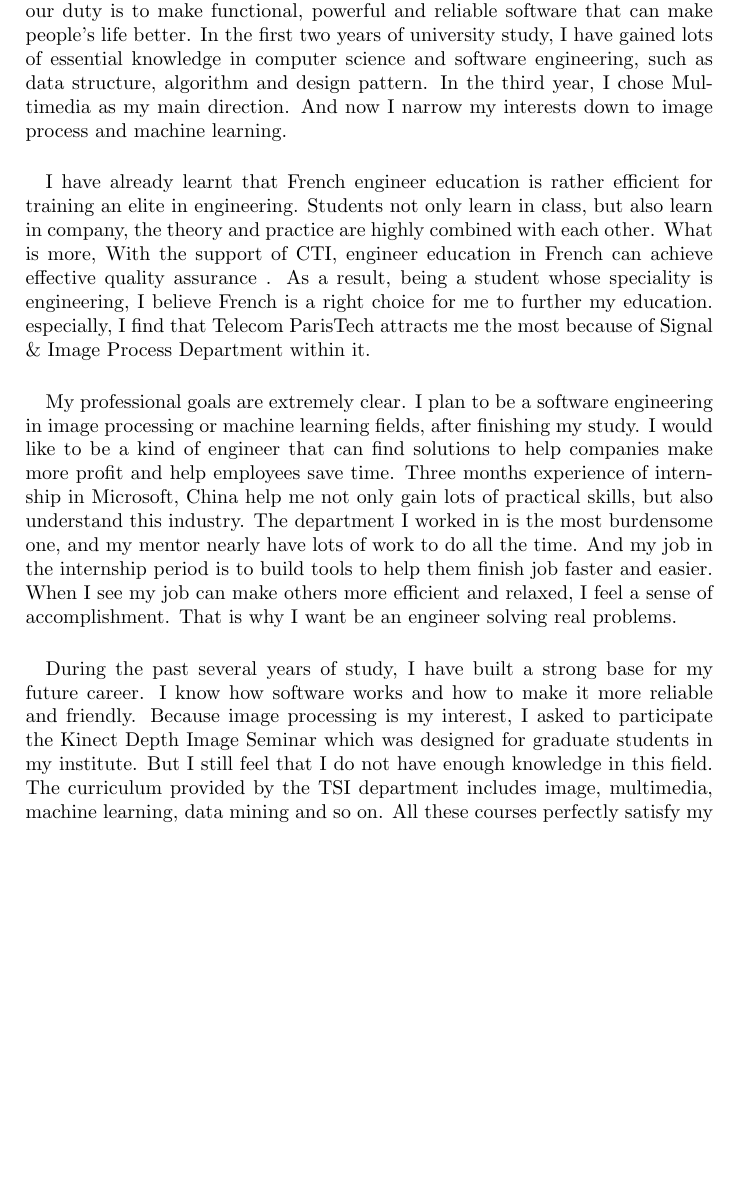
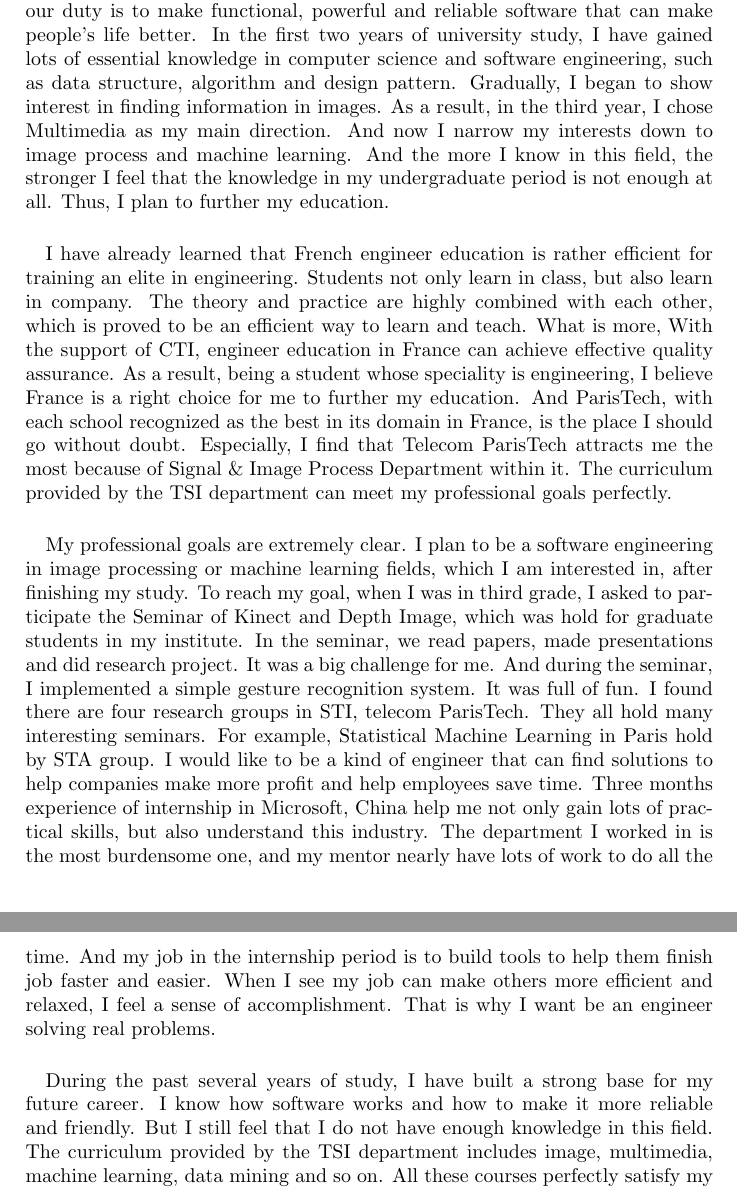
Before and after one commit to lutianming/CV, a LaTeX document (statement_of_purpose.tex): part of the page before the commit and two parts of pages 1 and 2 of 2 after it, the two joined at a grey line, cut so that both start at the same text, the shorter picture padded with empty space. Compiled offline with pdfLaTeX.

Commit message:
update statement of purpose

```diff
--- a/statement_of_purpose.tex
+++ b/statement_of_purpose.tex
@@ -7,11 +7,12 @@
 \begin{document}
 \maketitle
 \paragraph{}
-I can still remember that in the first class of Software Engineering, our professor told us that software is one of the most complex systems in the world and our duty is to make functional, powerful and reliable software that can make people's life better. In the first two years of university study, I have gained lots of essential knowledge in computer science and software engineering, such as data structure, algorithm and design pattern. In the third year, I chose Multimedia as my main direction. And now I narrow my interests down to image process and machine learning.
+I can still remember that in the first class of Software Engineering, our professor told us that software is one of the most complex systems in the world and our duty is to make functional, powerful and reliable software that can make people's life better. In the first two years of university study, I have gained lots of essential knowledge in computer science and software engineering, such as data structure, algorithm and design pattern. Gradually, I began to show interest in finding information in images. As a result, in the third year, I chose Multimedia as my main direction. And now I narrow my interests down to image process and machine learning.
+And the more I know in this field, the stronger I feel that the knowledge in my undergraduate period is not enough at all. Thus, I plan to further my education.
 \paragraph{}
-I have already learnt that French engineer education is rather efficient for training an elite in engineering. Students not only learn in class, but also learn in company, the theory and practice are highly combined with each other. What is more, With the support of CTI, engineer education in French can achieve effective quality assurance . As a result, being a student whose speciality is engineering, I believe French is a right choice for me to further my education. especially, I find that Telecom ParisTech attracts me the most because of Signal \& Image Process Department within it.
+I have already learned that French engineer education is rather efficient for training an elite in engineering. Students not only learn in class, but also learn in company. The theory and practice are highly combined with each other, which is proved to be an efficient way to learn and teach. What is more, With the support of CTI, engineer education in France can achieve effective quality assurance. As a result, being a student whose speciality is engineering, I believe France is a right choice for me to further my education. And ParisTech, with each school recognized as the best in its domain in France, is the place I should go without doubt. Especially, I find that Telecom ParisTech attracts me the most because of Signal \& Image Process Department within it. The curriculum provided by the TSI department can meet my professional goals perfectly.
 \paragraph{}
-My professional goals are extremely clear. I plan to be a software engineering in image processing or machine learning fields, after finishing my study. I would like to be a kind of engineer that can find solutions to help companies make more profit and help employees save time. Three months experience of internship in Microsoft, China help me not only gain lots of practical skills, but also understand this industry. The department I worked in is the most burdensome one, and my mentor nearly have lots of work to do all the time. And my job in the internship period is to build tools to help them finish job faster and easier. When I see my job can make others more efficient and relaxed, I feel a sense of accomplishment. That is why I want be an engineer solving real problems.
+My professional goals are extremely clear. I plan to be a software engineering in image processing or machine learning fields, which I am interested in, after finishing my study. To reach my goal, when I was in third grade, I asked to participate the Seminar of Kinect and Depth Image, which was hold for graduate students in my institute. In the seminar, we read papers, made presentations and did research project. It was a big challenge for me. And during the seminar, I implemented a simple gesture recognition system. It was full of fun. I found there are four research groups in STI, telecom ParisTech. They all hold many interesting seminars. For example, Statistical Machine Learning in Paris hold by STA group. I would like to be a kind of engineer that can find solutions to help companies make more profit and help employees save time. Three months experience of internship in Microsoft, China help me not only gain lots of practical skills, but also understand this industry. The department I worked in is the most burdensome one, and my mentor nearly have lots of work to do all the time. And my job in the internship period is to build tools to help them finish job faster and easier. When I see my job can make others more efficient and relaxed, I feel a sense of accomplishment. That is why I want be an engineer solving real problems.
 \paragraph{}
-During the past several years of study, I have built a strong base for my future career. I know how software works and how to make it more reliable and friendly. Because image processing is my interest, I asked to participate the Kinect Depth Image Seminar which was designed for graduate students in my institute. But I still feel that I do not have enough knowledge in this field. The curriculum provided by the TSI department includes image, multimedia, machine learning, data mining and so on. All these courses perfectly satisfy my professional goals. It can help me fill the gap between general knowledge and specialized knowledge. This is what ParisTech can help me.
+During the past several years of study, I have built a strong base for my future career. I know how software works and how to make it more reliable and friendly.  But I still feel that I do not have enough knowledge in this field. The curriculum provided by the TSI department includes image, multimedia, machine learning, data mining and so on. All these courses perfectly satisfy my professional goals. It can help me fill the gap between general knowledge and specialized knowledge. This is what ParisTech can help me.
 \end{document}
```
